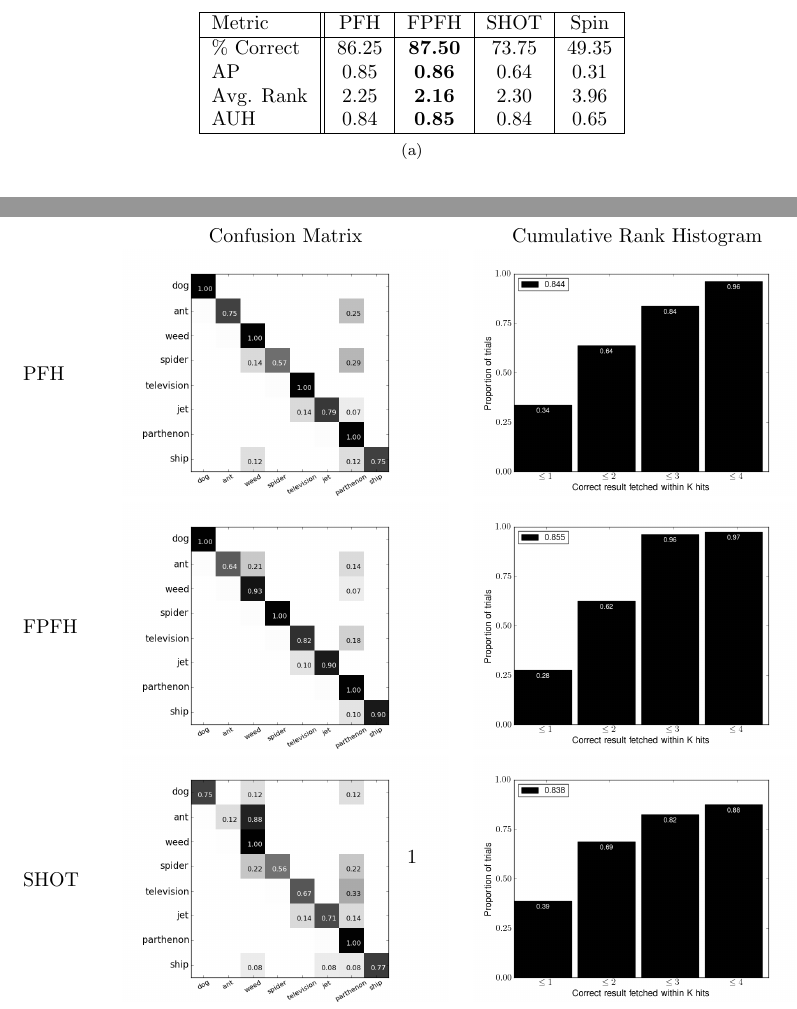
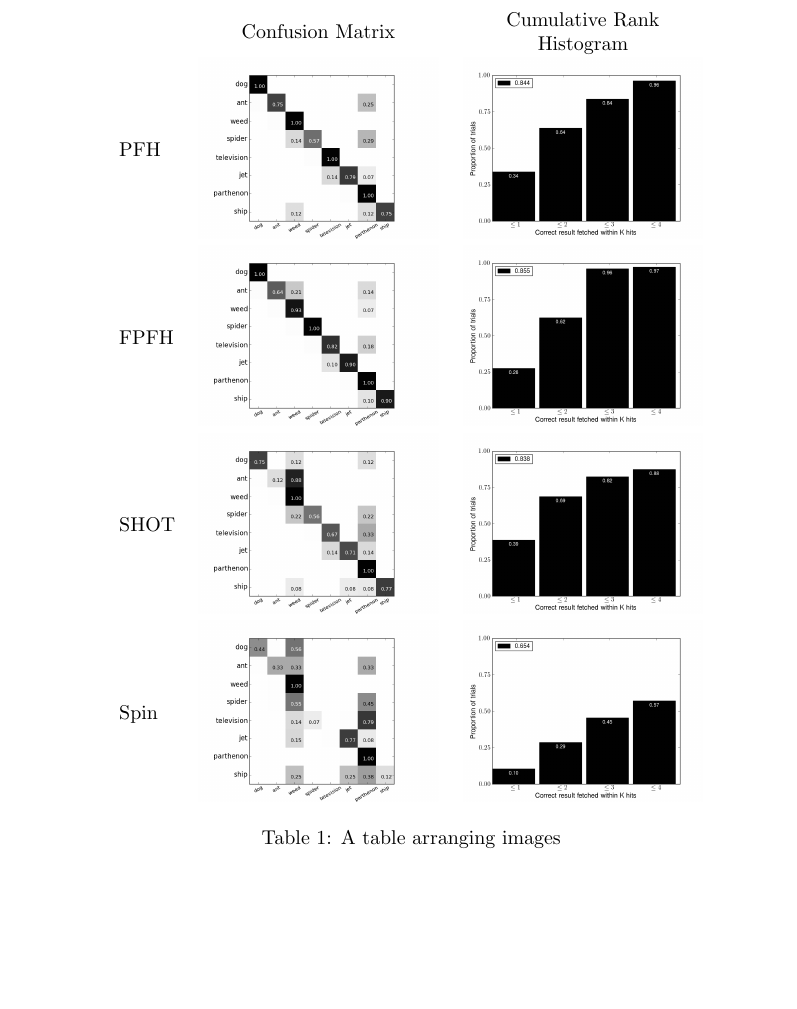
Before and after one commit to rll/proctor, a LaTeX document (writeups/results/PSB_PFH-FPFH-SHOT-SPIN_IMAGE_features_preview.tex, which reads writeups/results/PSB_PFH-FPFH-SHOT-SPIN_IMAGE_features.tex): two parts of the page before the commit and part of the page after it, the two joined at a grey line, cut at the place of the change, the shorter picture padded with empty space. Compiled offline with pdfLaTeX.

```diff
--- a/writeups/results/PSB_PFH-FPFH-SHOT-SPIN_IMAGE_features.tex
+++ b/writeups/results/PSB_PFH-FPFH-SHOT-SPIN_IMAGE_features.tex
@@ -1,27 +1,13 @@
-\begin{figure*}[h]
+
+\begin{table*}
 \centering
-  \subfloat[][]{
-  \begin{tabular}{ | l || c | c | c | c | }
-\hline
-Metric & PFH & FPFH & SHOT & Spin \\
-\hline
- \% Correct & 86.25 & \bf 87.50 & 73.75 & 49.35 \\
-AP & 0.85 & \bf 0.86 & 0.64 & 0.31 \\
-Avg. Rank & 2.25 & \bf 2.16 & 2.30 & 3.96 \\
-AUH & 0.84 & \bf 0.85 & 0.84 & 0.65 \\
-\hline
+\begin{tabular}{m{0.08\textwidth} m{0.35\textwidth} m{0.35\textwidth}}
+  & \begin{center} Confusion Matrix \end{center} & \begin{center} Cumulative Rank Histogram \end{center} \\
+  PFH & \includegraphics[width=0.35\textwidth,clip=true]{../figures/PSB/PFH_confmat.png} & \includegraphics[width=0.35\textwidth,clip=true]{../figures/PSB/PFH_rankhist.png} \\
+  FPFH & \includegraphics[width=0.35\textwidth,clip=true]{../figures/PSB/FPFH_confmat.png} & \includegraphics[width=0.35\textwidth,clip=true]{../figures/PSB/FPFH_rankhist.png} \\
+  SHOT & \includegraphics[width=0.35\textwidth,clip=true]{../figures/PSB/SHOT_confmat.png} & \includegraphics[width=0.35\textwidth,clip=true]{../figures/PSB/SHOT_rankhist.png} \\
+  Spin & \includegraphics[width=0.35\textwidth,clip=true]{../figures/PSB/SPIN_IMAGE_confmat.png} & \includegraphics[width=0.35\textwidth,clip=true]{../figures/PSB/SPIN_IMAGE_rankhist.png} \\
 \end{tabular}
-  } \\
-  \subfloat[][]{
-\includegraphics[width=0.6\linewidth]{../figures/PSB/PFH-FPFH-SHOT-SPIN_IMAGE_pr.png}
-} \\
-  \subfloat[][]{
-    \begin{tabular}{m{0.08\textwidth} m{0.35\textwidth} m{0.35\textwidth}}
-    & \begin{center} Confusion Matrix \end{center} & \begin{center} Cumulative Rank Histogram \end{center} \\
-      PFH & \includegraphics[width=0.35\textwidth,clip=true]{../figures/PSB/PFH_confmat.png} & \includegraphics[width=0.35\textwidth,clip=true]{../figures/PSB/PFH_rankhist.png} \\
-      FPFH & \includegraphics[width=0.35\textwidth,clip=true]{../figures/PSB/FPFH_confmat.png} & \includegraphics[width=0.35\textwidth,clip=true]{../figures/PSB/FPFH_rankhist.png} \\
-      SHOT & \includegraphics[width=0.35\textwidth,clip=true]{../figures/PSB/SHOT_confmat.png} & \includegraphics[width=0.35\textwidth,clip=true]{../figures/PSB/SHOT_rankhist.png} \\
-      Spin Image & \includegraphics[width=0.35\textwidth,clip=true]{../figures/PSB/SPIN_IMAGE_confmat.png} & \includegraphics[width=0.35\textwidth,clip=true]{../figures/PSB/SPIN_IMAGE_rankhist.png} \\
-    \end{tabular}
-  }
-\end{figure*}
+\caption{A table arranging images}
+\label{tab:gt}
+\end{table*}
--- a/writeups/results/PSB_PFH-FPFH-SHOT-SPIN_IMAGE_features_preview.tex
+++ b/writeups/results/PSB_PFH-FPFH-SHOT-SPIN_IMAGE_features_preview.tex
@@ -12,8 +12,6 @@
 \usepackage{array}
 \usepackage{url}
 
-\usepackage{fullpage}
-
 \begin{document}
 
 \input{PSB_PFH-FPFH-SHOT-SPIN_IMAGE_features.tex}
```
Also changed, not shown: writeups/icra12/evaluation.tex (+7 -5 lines), writeups/results/PSB_PFH-FPFH-SHOT-SPIN_IMAGE_table.tex (+1 -1 lines), writeups/figures/PSB/PFH-FPFH-SHOT-SPIN_IMAGE_test_total.png (added), writeups/figures/PSB/PFH-FPFH-SHOT-SPIN_IMAGE_timing_test.png, writeups/figures/PSB/PFH-FPFH-SHOT-SPIN_IMAGE_train_total.png (added), 1 other file.
